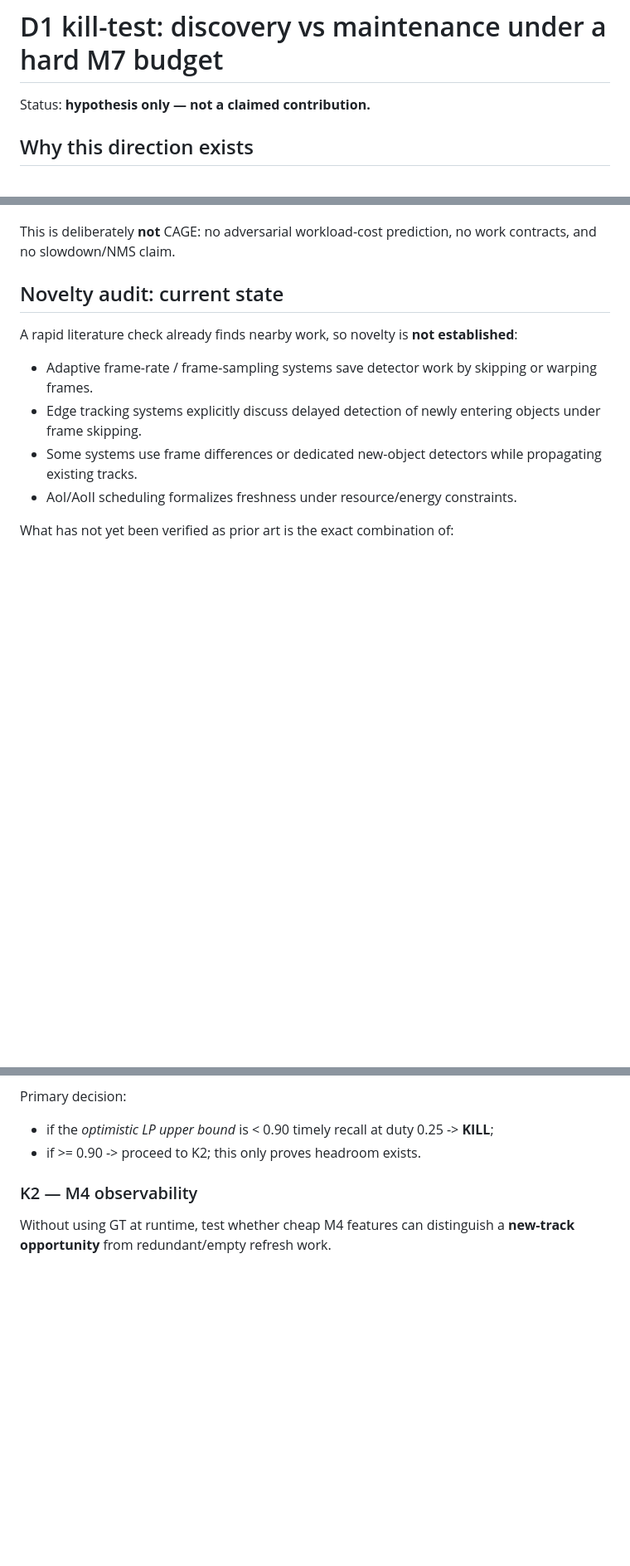
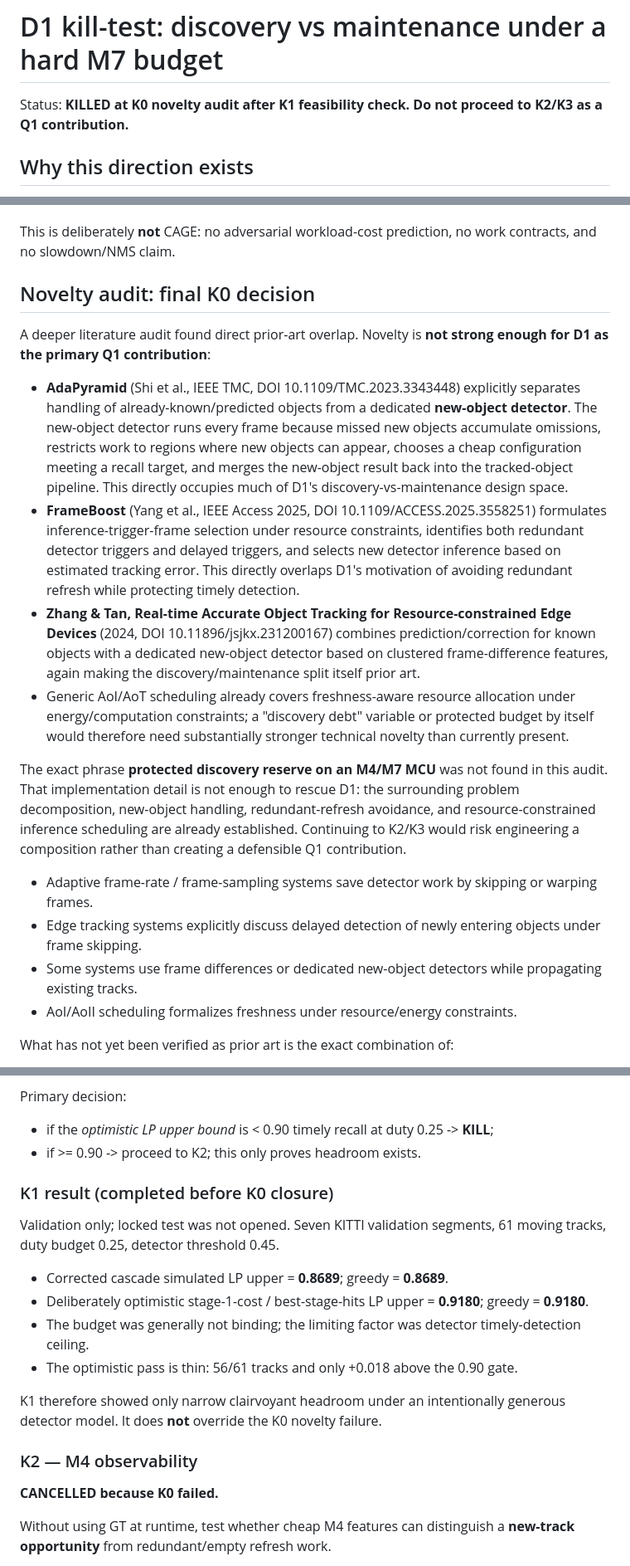
Before and after one commit to moahaimen/Isra_-arduino, a Markdown page: docs/D1_DISCOVERY_REFRESH_KILL.md, 3 parts joined by grey strips. Shown at 83% size. Drawn GitHub-style; blank space fills up the shorter version.

Commit message:
Close D1 after novelty audit and record K1 result

```diff
--- a/docs/D1_DISCOVERY_REFRESH_KILL.md
+++ b/docs/D1_DISCOVERY_REFRESH_KILL.md
@@ -1,6 +1,6 @@
 # D1 kill-test: discovery vs maintenance under a hard M7 budget
 
-Status: **hypothesis only — not a claimed contribution.**
+Status: **KILLED at K0 novelty audit after K1 feasibility check. Do not proceed to K2/K3 as a Q1 contribution.**
 
 ## Why this direction exists
 
@@ -18,9 +18,16 @@ Tentative mechanism (only if the kill tests pass):
 
 This is deliberately **not** CAGE: no adversarial workload-cost prediction, no work contracts, and no slowdown/NMS claim.
 
-## Novelty audit: current state
+## Novelty audit: final K0 decision
 
-A rapid literature check already finds nearby work, so novelty is **not established**:
+A deeper literature audit found direct prior-art overlap. Novelty is **not strong enough for D1 as the primary Q1 contribution**:
+
+- **AdaPyramid** (Shi et al., IEEE TMC, DOI 10.1109/TMC.2023.3343448) explicitly separates handling of already-known/predicted objects from a dedicated **new-object detector**. The new-object detector runs every frame because missed new objects accumulate omissions, restricts work to regions where new objects can appear, chooses a cheap configuration meeting a recall target, and merges the new-object result back into the tracked-object pipeline. This directly occupies much of D1's discovery-vs-maintenance design space.
+- **FrameBoost** (Yang et al., IEEE Access 2025, DOI 10.1109/ACCESS.2025.3558251) formulates inference-trigger-frame selection under resource constraints, identifies both redundant detector triggers and delayed triggers, and selects new detector inference based on estimated tracking error. This directly overlaps D1's motivation of avoiding redundant refresh while protecting timely detection.
+- **Zhang & Tan, Real-time Accurate Object Tracking for Resource-constrained Edge Devices** (2024, DOI 10.11896/jsjkx.231200167) combines prediction/correction for known objects with a dedicated new-object detector based on clustered frame-difference features, again making the discovery/maintenance split itself prior art.
+- Generic AoI/AoT scheduling already covers freshness-aware resource allocation under energy/computation constraints; a "discovery debt" variable or protected budget by itself would therefore need substantially stronger technical novelty than currently present.
+
+The exact phrase **protected discovery reserve on an M4/M7 MCU** was not found in this audit. That implementation detail is not enough to rescue D1: the surrounding problem decomposition, new-object handling, redundant-refresh avoidance, and resource-constrained inference scheduling are already established. Continuing to K2/K3 would risk engineering a composition rather than creating a defensible Q1 contribution.
 - Adaptive frame-rate / frame-sampling systems save detector work by skipping or warping frames.
 - Edge tracking systems explicitly discuss delayed detection of newly entering objects under frame skipping.
 - Some systems use frame differences or dedicated new-object detectors while propagating existing tracks.
@@ -61,7 +68,20 @@ Primary decision:
 - if the *optimistic LP upper bound* is < 0.90 timely recall at duty 0.25 -> **KILL**;
 - if >= 0.90 -> proceed to K2; this only proves headroom exists.
 
+
+### K1 result (completed before K0 closure)
+Validation only; locked test was not opened. Seven KITTI validation segments, 61 moving tracks, duty budget 0.25, detector threshold 0.45.
+
+- Corrected cascade simulated LP upper = **0.8689**; greedy = **0.8689**.
+- Deliberately optimistic stage-1-cost / best-stage-hits LP upper = **0.9180**; greedy = **0.9180**.
+- The budget was generally not binding; the limiting factor was detector timely-detection ceiling.
+- The optimistic pass is thin: 56/61 tracks and only +0.018 above the 0.90 gate.
+
+K1 therefore showed only narrow clairvoyant headroom under an intentionally generous detector model. It does **not** override the K0 novelty failure.
+
 ### K2 — M4 observability
+**CANCELLED because K0 failed.**
+
 Without using GT at runtime, test whether cheap M4 features can distinguish a **new-track opportunity** from redundant/empty refresh work.
 
 Use validation only, group-separated evaluation. Report AUROC/AUPRC and precision lift at the wake budget.
```
